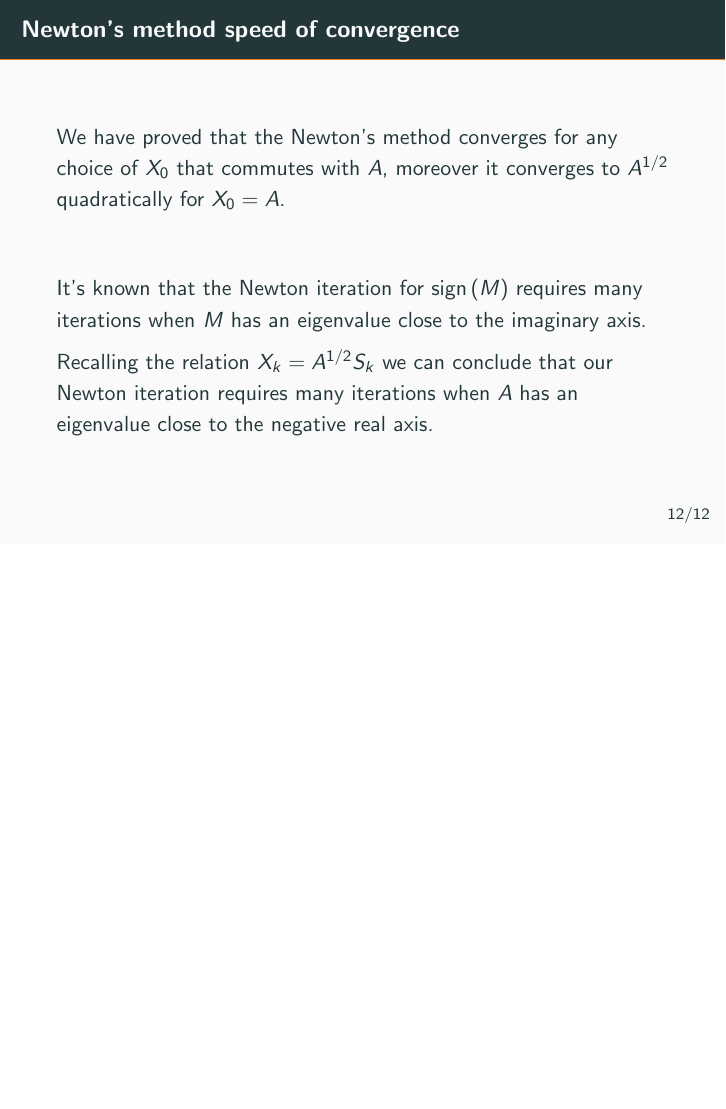
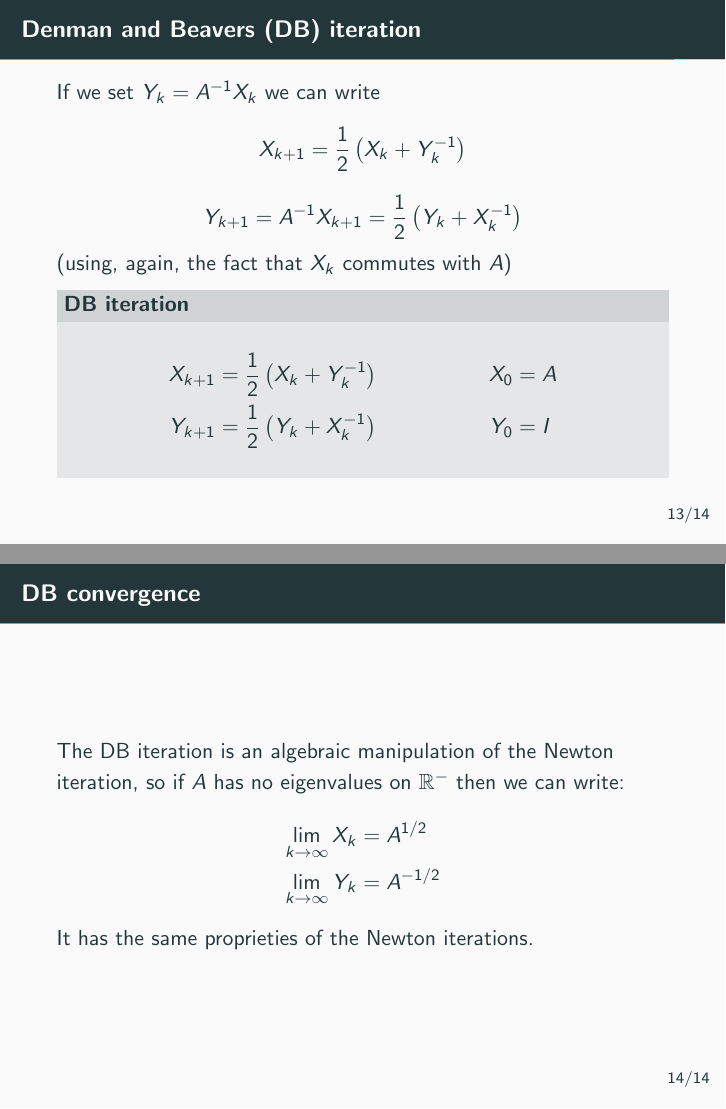
Before and after one commit to epol/seminariometodiapprossimazione, LaTeX slides (small/slide.tex): page 16 of 16 before the commit and pages 17 and 18 of 18 after it, the two joined at a grey line, the shorter picture padded with empty space. Compiled offline with pdfLaTeX.

Commit message:
DB iteration

```diff
--- a/small/slide.tex
+++ b/small/slide.tex
@@ -304,5 +306,33 @@
   close to the negative real axis.
 \end{frame}
 
+\subsection{DB iteration}
+
+\begin{frame}{Denman and Beavers (DB) iteration}
+  If we set $Y_k = A^{-1} X_k$ we can write
+  \[ X_{k+1} = \frac{1}{2}\pa{X_k + Y_k ^{-1}} \]
+  \[ Y_{k+1} = A^{-1} X_{k+1} = \frac{1}{2}\pa{ Y_k + X_k^{-1}} \]
+  (using, again, the fact that $X_k$ commutes with $A$)
+
+  \begin{block}{DB iteration}
+    \begin{align*}
+      X_{k+1} &= \frac{1}{2} \pa{ X_k + Y_k ^{-1}} & X_0 &= A \\
+      Y_{k+1} &= \frac{1}{2} \pa{ Y_k + X_k ^{-1}} & Y_0 &= I
+    \end{align*}
+  \end{block}
+\end{frame}
+
+\begin{frame}{DB convergence}
+  The DB iteration is an algebraic manipulation of the Newton
+  iteration, so if $A$ has no eigenvalues on $\mathbb{R}^-$ then we
+  can write:
+  \begin{align*}
+    \lim _{k \to \infty} X_k &= A^{1/2} \\
+    \lim _{k\to \infty} Y_k &= A^{-1/2}
+  \end{align*}
+  It has the same proprieties of the Newton iterations.
+
+\end{frame}
+
 
 \end{document}
```
Also changed, not shown: small/slide.tex (2 more changed lines).
